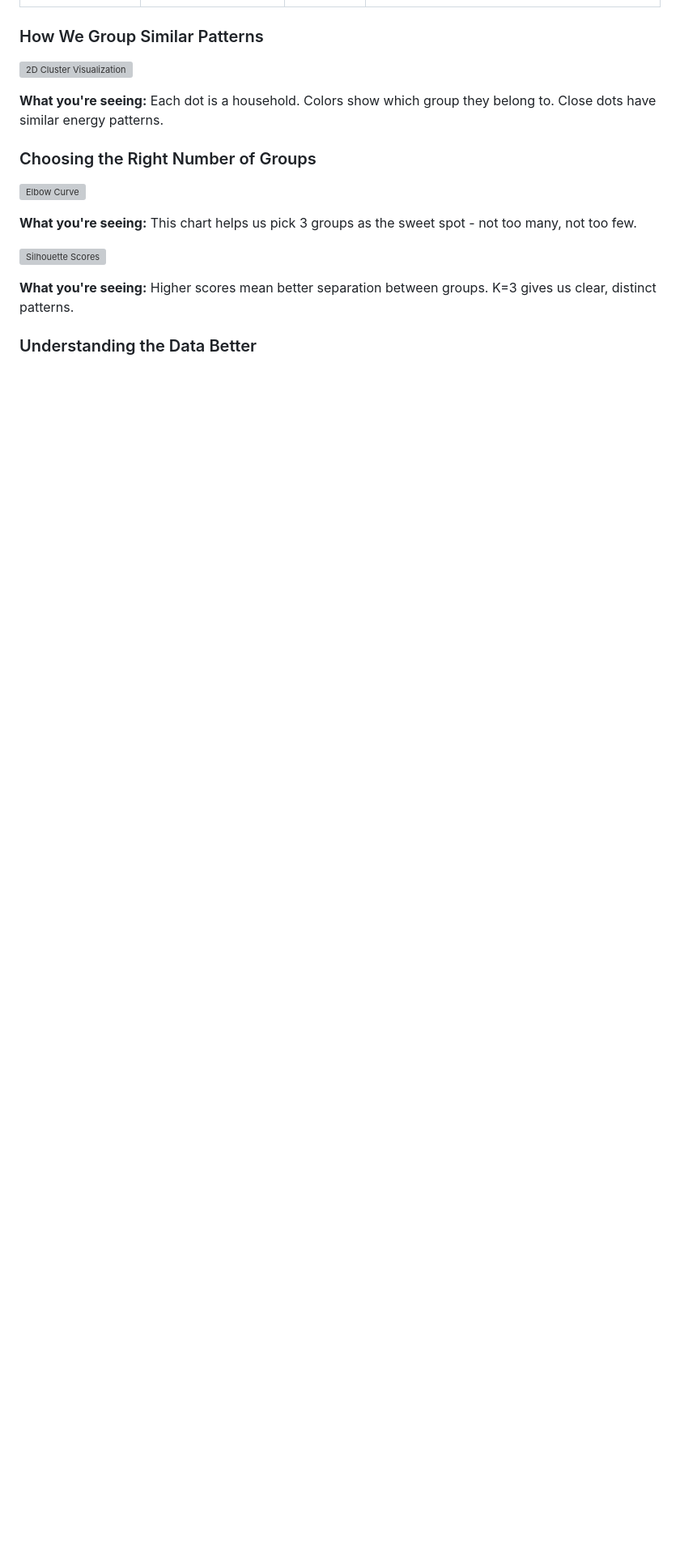
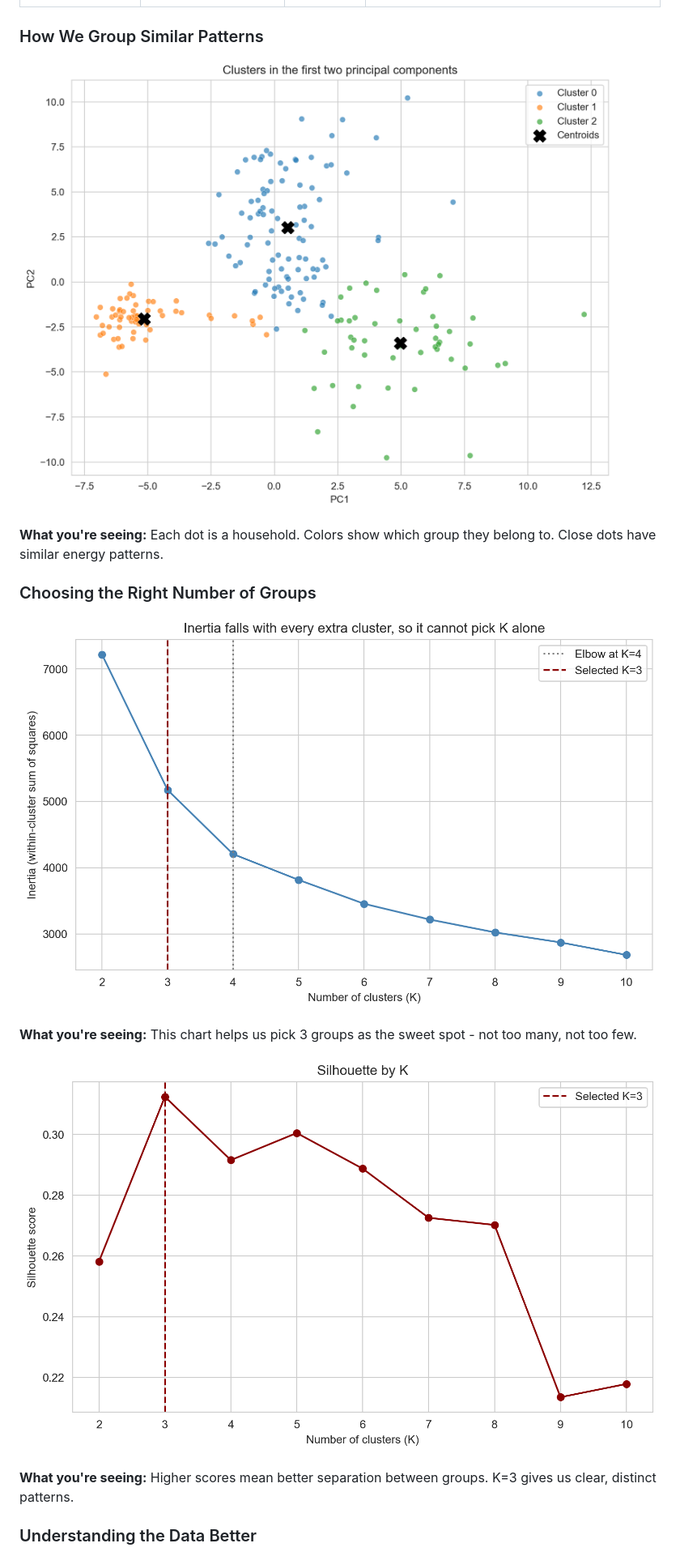
Before and after one commit to shaxntanu/Energy-Consumption-Pattern-Analysis-using-PCA-and-K-Means, a Markdown page: README.md, the part around one of its changes. Shown at 81% size. GitHub-like rendering; blank space fills up the shorter version; grey boxes are pictures that could not be loaded.

Commit message:
Updated the light mode plots to the dark mode ones in the main readme

```diff
--- a/README.md
+++ b/README.md
@@ -52,17 +52,17 @@ Three distinct energy usage patterns emerged from the data:
 
 ### How We Group Similar Patterns
 
-![2D Cluster Visualization](baseline/figures/figures/cluster_visualization_2d.png)
+![2D Cluster Visualization](outputs/figures/cluster_visualization_2d.png)
 
 **What you're seeing:** Each dot is a household. Colors show which group they belong to. Close dots have similar energy patterns.
 
 ### Choosing the Right Number of Groups
 
-![Elbow Curve](baseline/figures/figures/elbow_curve.png)
+![Elbow Curve](outputs/figures/elbow_curve.png)
 
 **What you're seeing:** This chart helps us pick 3 groups as the sweet spot - not too many, not too few.
 
-![Silhouette Scores](baseline/figures/figures/silhouette_scores.png)
+![Silhouette Scores](outputs/figures/silhouette_scores.png)
 
 **What you're seeing:** Higher scores mean better separation between groups. K=3 gives us clear, distinct patterns.
 
```
Also changed, not shown: other parts of README.md (+9 -9 lines).
